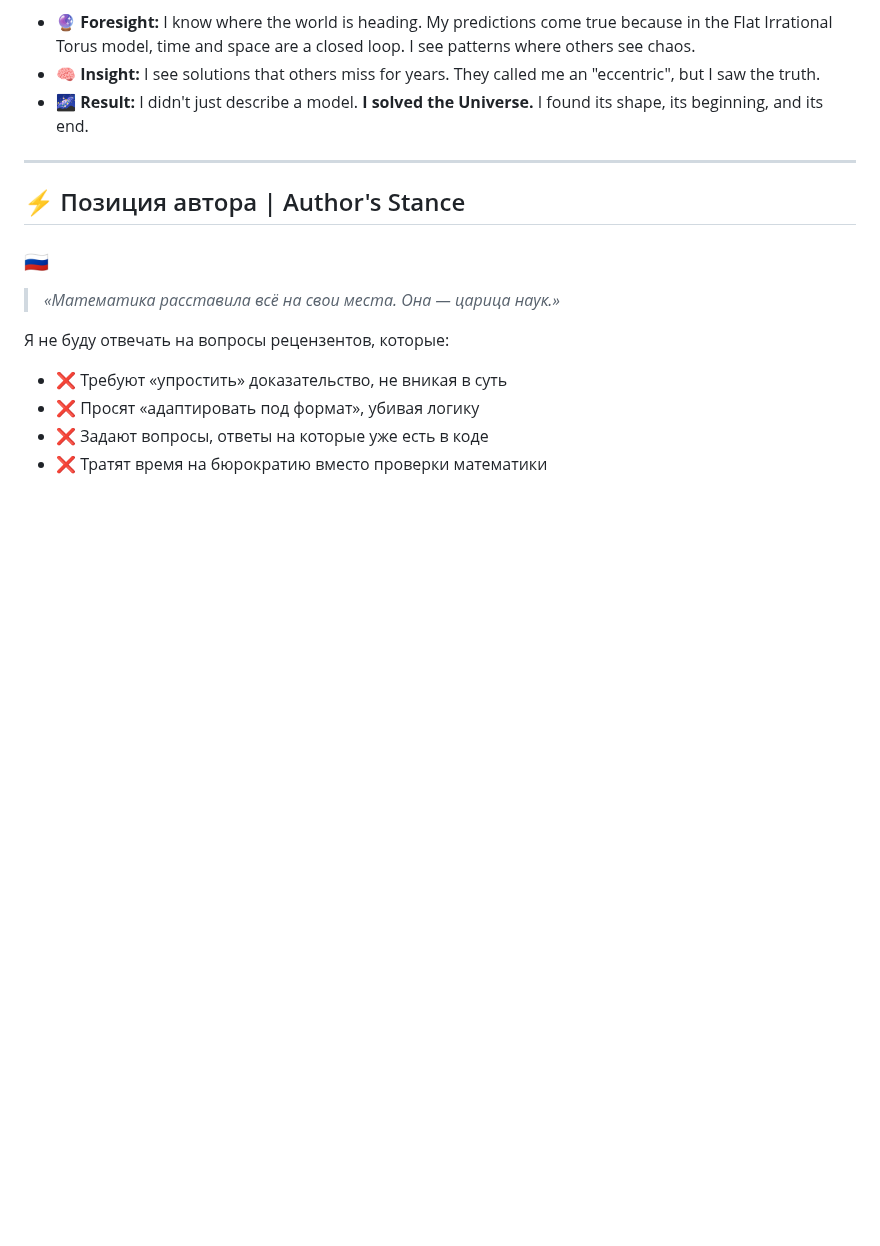
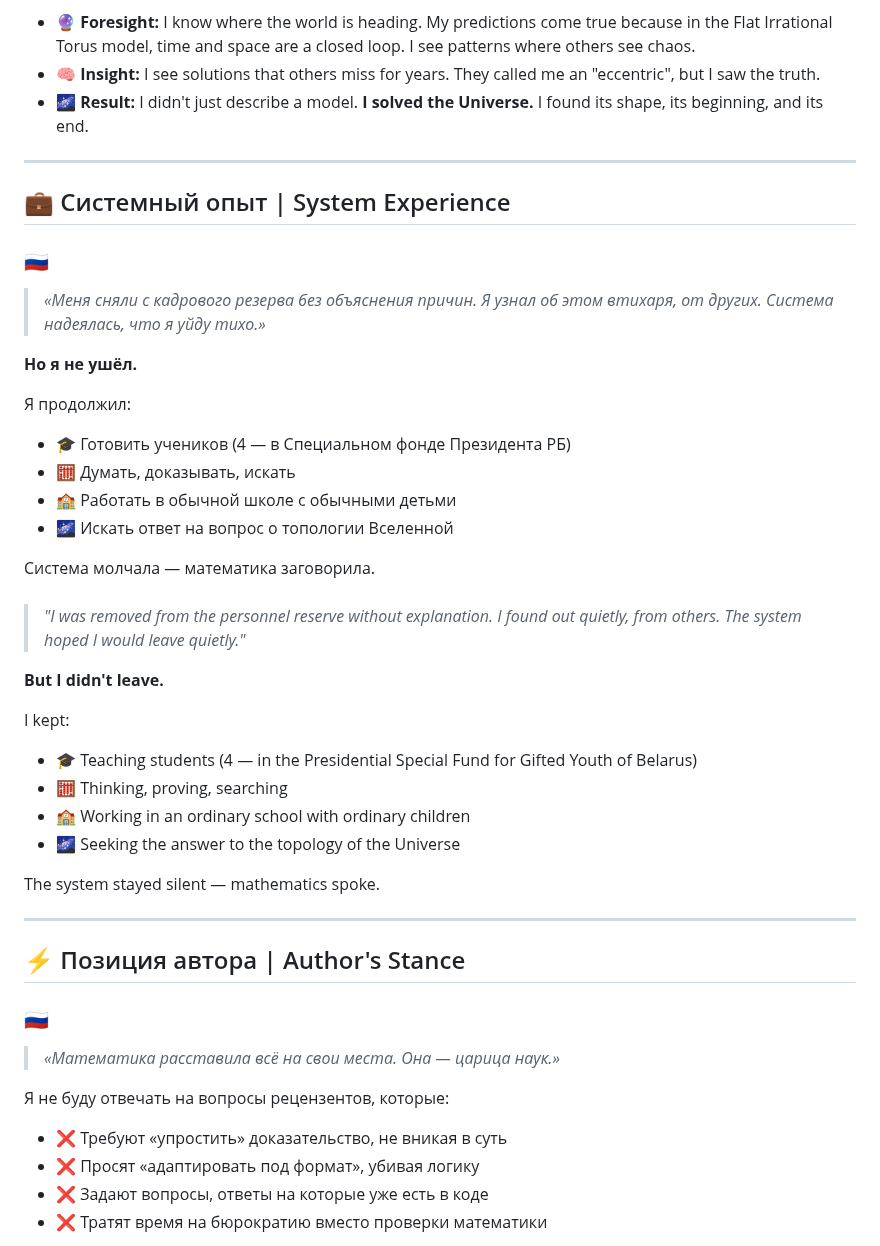
Before and after one commit to Viktar-Pi/FlatIrrationalTorus, a Markdown page: about.md, the part around the change. GitHub-like rendering; blank space fills up the shorter version.

```diff
--- a/about.md
+++ b/about.md
@@ -314,6 +314,36 @@ While others hide behind statistics and fear being wrong, I see **structure**. I
 
 ---
 
+## 💼 Системный опыт | System Experience
+
+### 🇷🇺
+> *«Меня сняли с кадрового резерва без объяснения причин. Я узнал об этом втихаря, от других. Система надеялась, что я уйду тихо.»*
+
+**Но я не ушёл.**
+
+Я продолжил:
+- 🎓 Готовить учеников (4 — в Специальном фонде Президента РБ)
+- 🧮 Думать, доказывать, искать
+- 🏫 Работать в обычной школе с обычными детьми
+- 🌌 Искать ответ на вопрос о топологии Вселенной
+
+Система молчала — математика заговорила.
+
+###
+> *"I was removed from the personnel reserve without explanation. I found out quietly, from others. The system hoped I would leave quietly."*
+
+**But I didn't leave.**
+
+I kept:
+- 🎓 Teaching students (4 — in the Presidential Special Fund for Gifted Youth of Belarus)
+- 🧮 Thinking, proving, searching
+- 🏫 Working in an ordinary school with ordinary children
+- 🌌 Seeking the answer to the topology of the Universe
+
+The system stayed silent — mathematics spoke.
+
+---
+
 ## ⚡ Позиция автора | Author's Stance
 
 ### 🇷🇺
```
